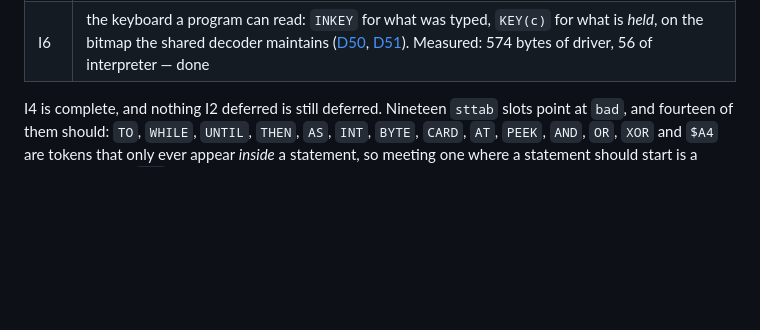
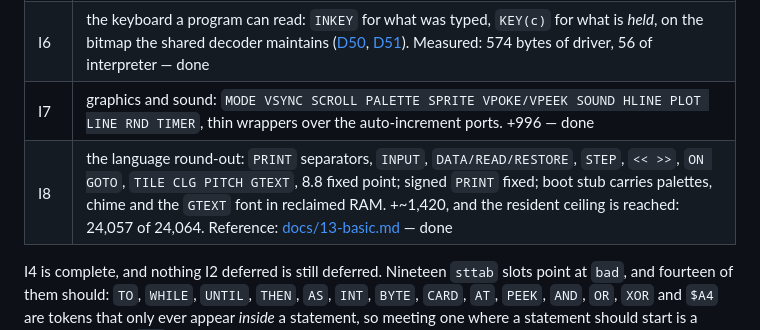
Before and after one commit to tomcoolpxl/cool8-cpu, a Markdown page: INTERP_PLAN.md, the part around the change. Rendered like a GitHub page; blank space fills up the shorter version.

```diff
--- a/INTERP_PLAN.md
+++ b/INTERP_PLAN.md
@@ -280,6 +280,8 @@ two. [D45](docs/01-decisions.md) records why BBC declined the same fix.
 | I4c | `DO`/`LOOP` with `WHILE`/`UNTIL` at either end, `EXIT`, `ELSEIF`, `CALL`/`RETURN`, `/` and `MOD`, and the string functions: `LEN`, `LEFT$`, `RIGHT$`, `MID$`, `CHR$`, `ASC`, `STR$`, `VAL`, `INSTR` — done |
 | I5 | wired to `RUN` in the editor, replacing the overlay, with Ctrl-C stopping a running program through a vblank interrupt ([D49](docs/01-decisions.md)) — done |
 | I6 | the keyboard a program can read: `INKEY` for what was typed, `KEY(c)` for what is *held*, on the bitmap the shared decoder maintains ([D50](docs/01-decisions.md), [D51](docs/01-decisions.md)). Measured: 574 bytes of driver, 56 of interpreter — done |
+| I7 | graphics and sound: `MODE VSYNC SCROLL PALETTE SPRITE VPOKE/VPEEK SOUND HLINE PLOT LINE RND TIMER`, thin wrappers over the auto-increment ports. +996 — done |
+| I8 | the language round-out: `PRINT` separators, `INPUT`, `DATA/READ/RESTORE`, `STEP`, `<< >>`, `ON GOTO`, `TILE CLG PITCH GTEXT`, 8.8 fixed point; signed `PRINT` fixed; boot stub carries palettes, chime and the `GTEXT` font in reclaimed RAM. +~1,420, and the resident ceiling is reached: 24,057 of 24,064. Reference: [docs/13-basic.md](docs/13-basic.md) — done |
 
 I4 is complete, and nothing I2 deferred is still deferred. Nineteen
 `sttab` slots point at `bad`, and fourteen of them should: `TO`,
```
Also changed, not shown: AGENTS.md (+1 -0 lines), docs/13-basic.md (added, +121 -0 lines).
